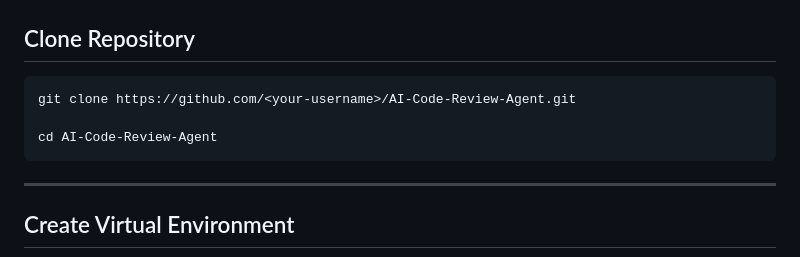
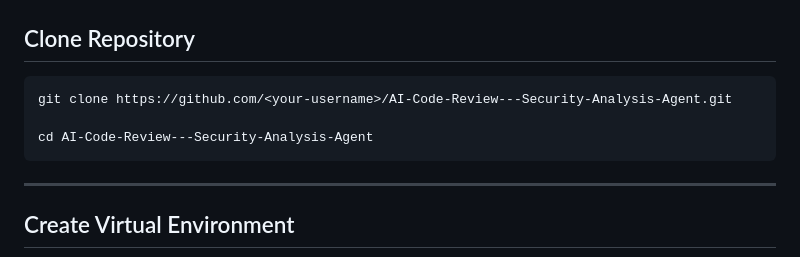
Before and after one commit to sahil-0404/AI-Code-Review---Security-Analysis-Agent, a Markdown page: README.md, the part around the change. Rendered like a GitHub page.

Commit message:
Update repository clone instructions in README

````diff
--- a/README.md
+++ b/README.md
@@ -104,9 +104,9 @@ AI-Code-Review-Agent/
 ## Clone Repository
 
 ```bash
-git clone https://github.com/<your-username>/AI-Code-Review-Agent.git
+git clone https://github.com/<your-username>/AI-Code-Review---Security-Analysis-Agent.git
 
-cd AI-Code-Review-Agent
+cd AI-Code-Review---Security-Analysis-Agent
 ```
 
 ---
````
